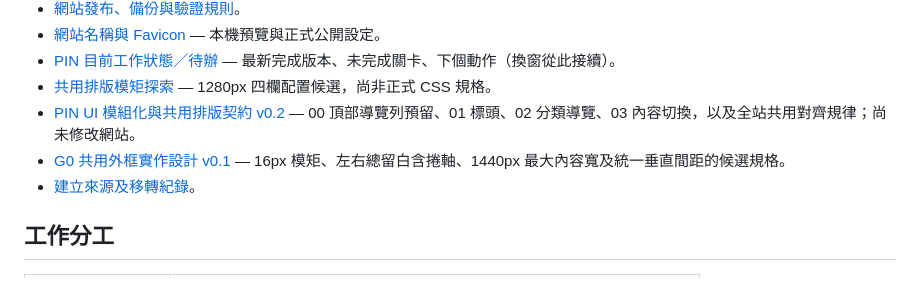
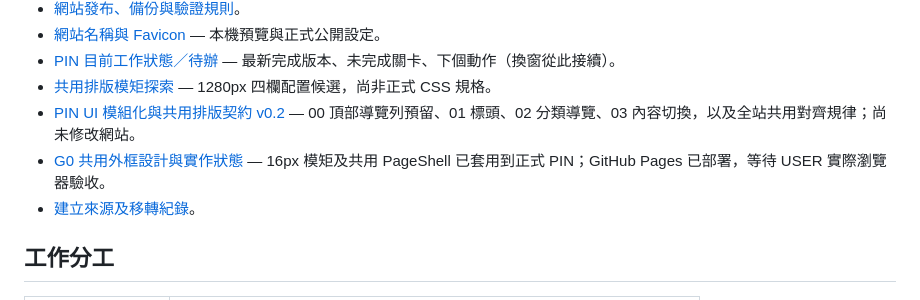
Before and after one commit to thedoorw/PIN, a Markdown page: README.md, the part around the change. Drawn GitHub-style.

Commit message:
docs(pin): keep G0 live layout and pending visual acceptance visible in README

```diff
--- a/README.md
+++ b/README.md
@@ -15,7 +15,7 @@
 - [PIN 目前工作狀態／待辦](./governance/PIN_UI_PENDING_REVIEW_20261011.md) — 最新完成版本、未完成關卡、下個動作（換窗從此接續）。
 - [共用排版模矩探索](./governance/PIN_SHARED_LAYOUT_GRID_EXPLORATION.md) — 1280px 四欄配置候選，尚非正式 CSS 規格。
 - [PIN UI 模組化與共用排版契約 v0.2](./governance/PIN_UI_MODULE_LAYOUT_CONTRACT_v0.2.md) — 00 頂部導覽列預留、01 標頭、02 分類導覽、03 內容切換，以及全站共用對齊規律；尚未修改網站。
-- [G0 共用外框實作設計 v0.1](./governance/PIN_G0_SHARED_SHELL_DESIGN_v0.1.md) — 16px 模矩、左右總留白含捲軸、1440px 最大內容寬及統一垂直間距的候選規格。
+- [G0 共用外框設計與實作狀態](./governance/PIN_G0_SHARED_SHELL_DESIGN_v0.1.md) — 16px 模矩及共用 PageShell 已套用到正式 PIN；GitHub Pages 已部署，等待 USER 實際瀏覽器驗收。
 - [建立來源及移轉紀錄](./research/ORIGIN_AND_MIGRATION_20261011.md)。
 
 ## 工作分工
```
